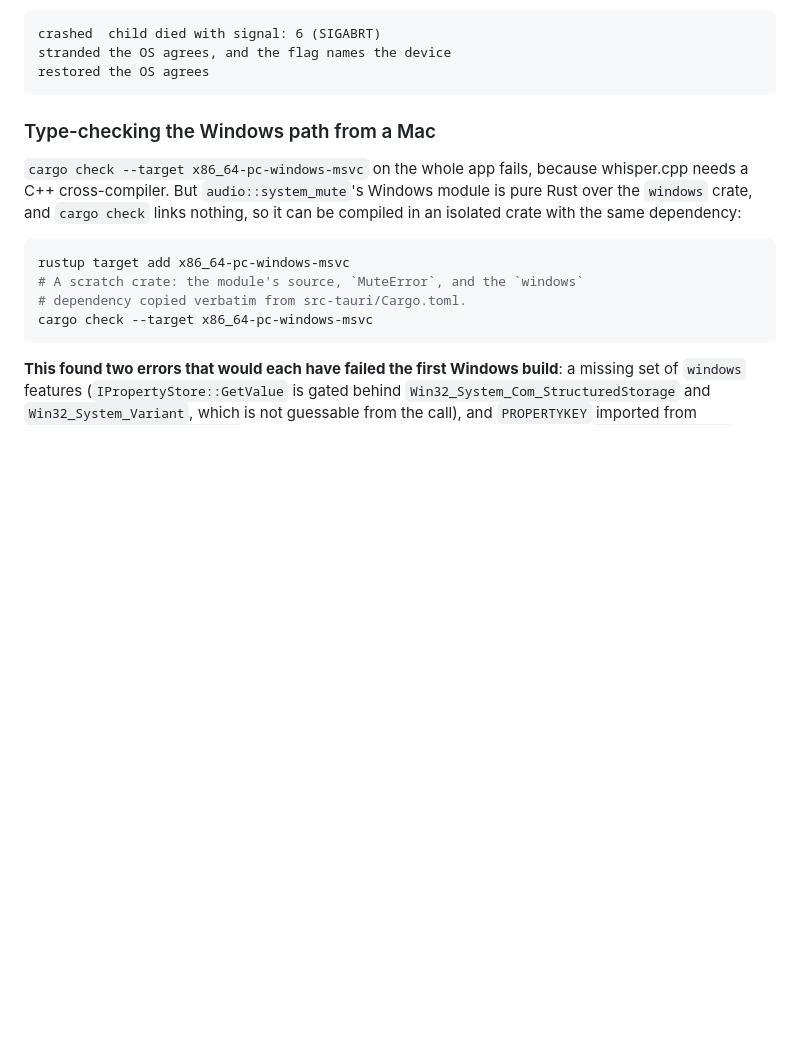
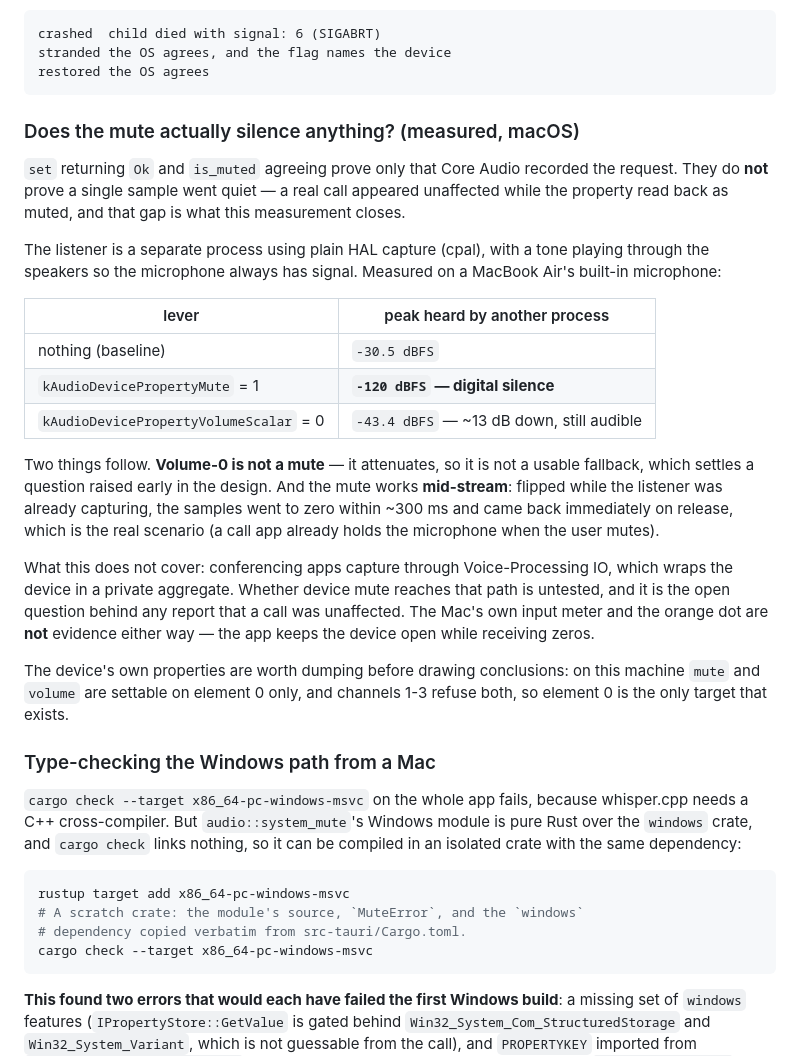
Before and after one commit to lsensat/meeting-assistant, a Markdown page: meeting-assistant-rs/TESTING.md, the part around the change. Drawn GitHub-style; blank space fills up the shorter version.

Commit message:
Record what the mute actually silences, measured rather than assumed
`set` returning `Ok` and `is_muted` agreeing prove only that Core Audio wrote
the request down. A real call appeared unaffected while the property read back
as muted, so the tests as written could not tell a working mute from a lie.

Measured with a separate process capturing through the plain HAL path, with a
tone playing so there was always signal: baseline -30.5 dBFS, mute -120 dBFS
(digital silence), and volume-0 only -43.4 dBFS. So the mute does silence other
processes, including when flipped mid-stream while the listener already held the
device — samples went to zero in ~300ms and returned on release, which is the
real scenario.

It also settles the volume question raised during design: volume-0 attenuates
by ~13 dB and is not a mute, so it is not a usable fallback.

Still open, and written down as open: conferencing apps capture through
Voice-Processing IO, which wraps the device in a private aggregate, and whether
device mute reaches that path is untested. Also noted that the orange dot and
the input meter are not evidence — the app holds the device while receiving
zeros, so they look identical either way.

Co-Authored-By: Claude Opus 5 <noreply@anthropic.com>

````diff
--- a/meeting-assistant-rs/TESTING.md
+++ b/meeting-assistant-rs/TESTING.md
@@ -68,6 +68,40 @@ crashed  child died with signal: 6 (SIGABRT)
 stranded the OS agrees, and the flag names the device
 restored the OS agrees
 ```
+
+### Does the mute actually silence anything? (measured, macOS)
+
+`set` returning `Ok` and `is_muted` agreeing prove only that Core Audio recorded
+the request. They do **not** prove a single sample went quiet — a real call
+appeared unaffected while the property read back as muted, and that gap is what
+this measurement closes.
+
+The listener is a separate process using plain HAL capture (cpal), with a tone
+playing through the speakers so the microphone always has signal. Measured on a
+MacBook Air's built-in microphone:
+
+| lever | peak heard by another process |
+|---|---|
+| nothing (baseline) | `-30.5 dBFS` |
+| `kAudioDevicePropertyMute` = 1 | **`-120 dBFS` — digital silence** |
+| `kAudioDevicePropertyVolumeScalar` = 0 | `-43.4 dBFS` — ~13 dB down, still audible |
+
+Two things follow. **Volume-0 is not a mute** — it attenuates, so it is not a
+usable fallback, which settles a question raised early in the design. And the
+mute works **mid-stream**: flipped while the listener was already capturing, the
+samples went to zero within ~300 ms and came back immediately on release, which
+is the real scenario (a call app already holds the microphone when the user
+mutes).
+
+What this does not cover: conferencing apps capture through Voice-Processing IO,
+which wraps the device in a private aggregate. Whether device mute reaches that
+path is untested, and it is the open question behind any report that a call was
+unaffected. The Mac's own input meter and the orange dot are **not** evidence
+either way — the app keeps the device open while receiving zeros.
+
+The device's own properties are worth dumping before drawing conclusions: on
+this machine `mute` and `volume` are settable on element 0 only, and channels
+1-3 refuse both, so element 0 is the only target that exists.
 
 ### Type-checking the Windows path from a Mac
 
````
